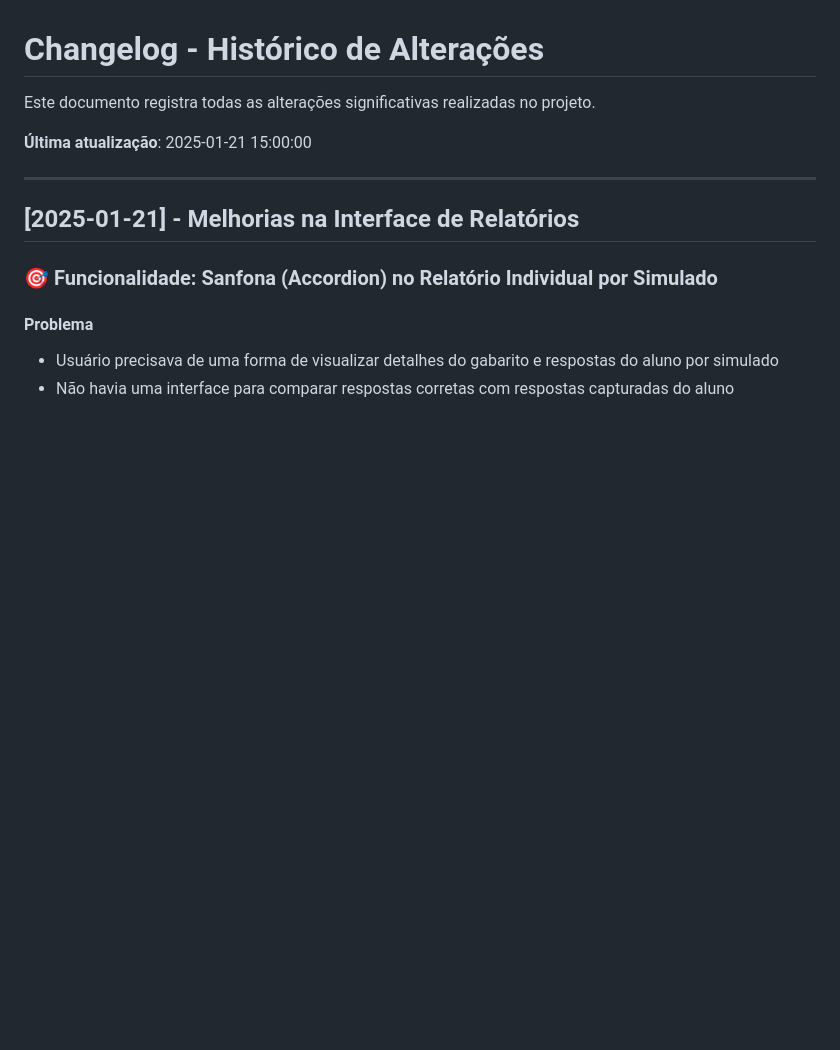
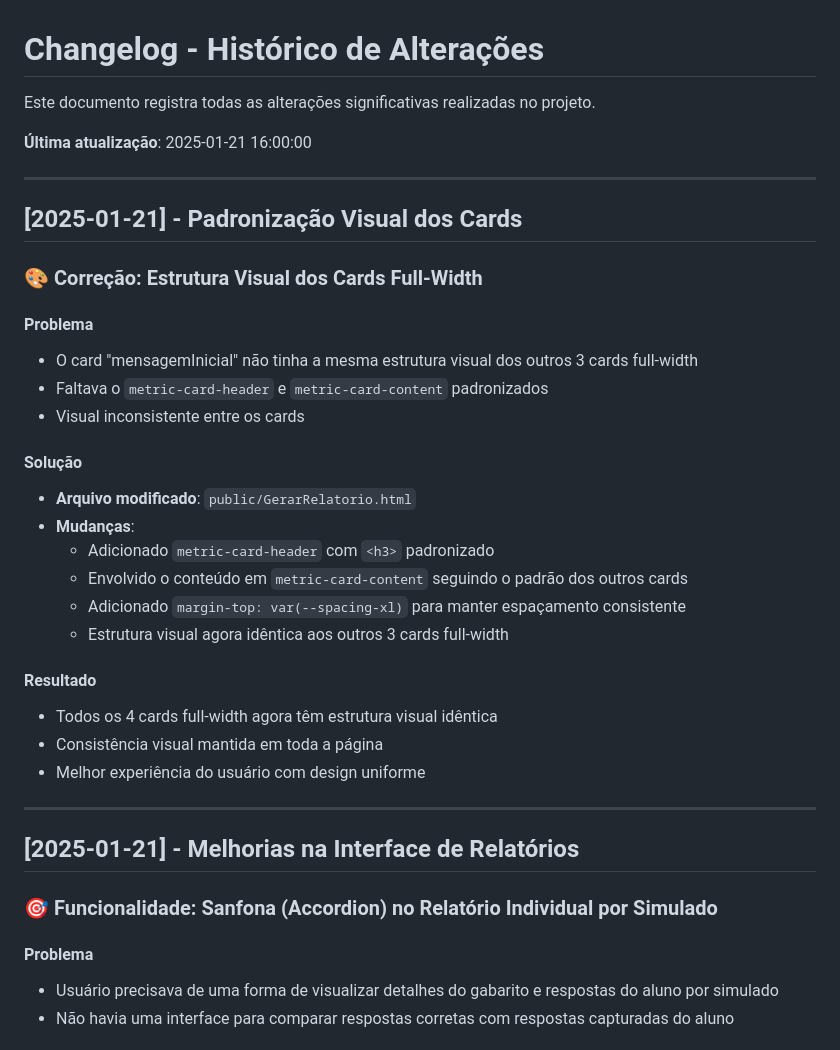
Before and after one commit to do2anjos/Eduscore, a Markdown page: doc/CHANGELOG.md, the part around the change. Rendered like a GitHub page; blank space fills up the shorter version.

Commit message:
docs: atualizar CHANGELOG com padronizacao visual dos cards

```diff
--- a/doc/CHANGELOG.md
+++ b/doc/CHANGELOG.md
@@ -2,7 +2,31 @@
 
 Este documento registra todas as alterações significativas realizadas no projeto.
 
-**Última atualização**: 2025-01-21 15:00:00
+**Última atualização**: 2025-01-21 16:00:00
+
+---
+
+## [2025-01-21] - Padronização Visual dos Cards
+
+### 🎨 Correção: Estrutura Visual dos Cards Full-Width
+
+#### Problema
+- O card "mensagemInicial" não tinha a mesma estrutura visual dos outros 3 cards full-width
+- Faltava o `metric-card-header` e `metric-card-content` padronizados
+- Visual inconsistente entre os cards
+
+#### Solução
+- **Arquivo modificado**: `public/GerarRelatorio.html`
+- **Mudanças**:
+  - Adicionado `metric-card-header` com `<h3>` padronizado
+  - Envolvido o conteúdo em `metric-card-content` seguindo o padrão dos outros cards
+  - Adicionado `margin-top: var(--spacing-xl)` para manter espaçamento consistente
+  - Estrutura visual agora idêntica aos outros 3 cards full-width
+
+#### Resultado
+- Todos os 4 cards full-width agora têm estrutura visual idêntica
+- Consistência visual mantida em toda a página
+- Melhor experiência do usuário com design uniforme
 
 ---
 
```
